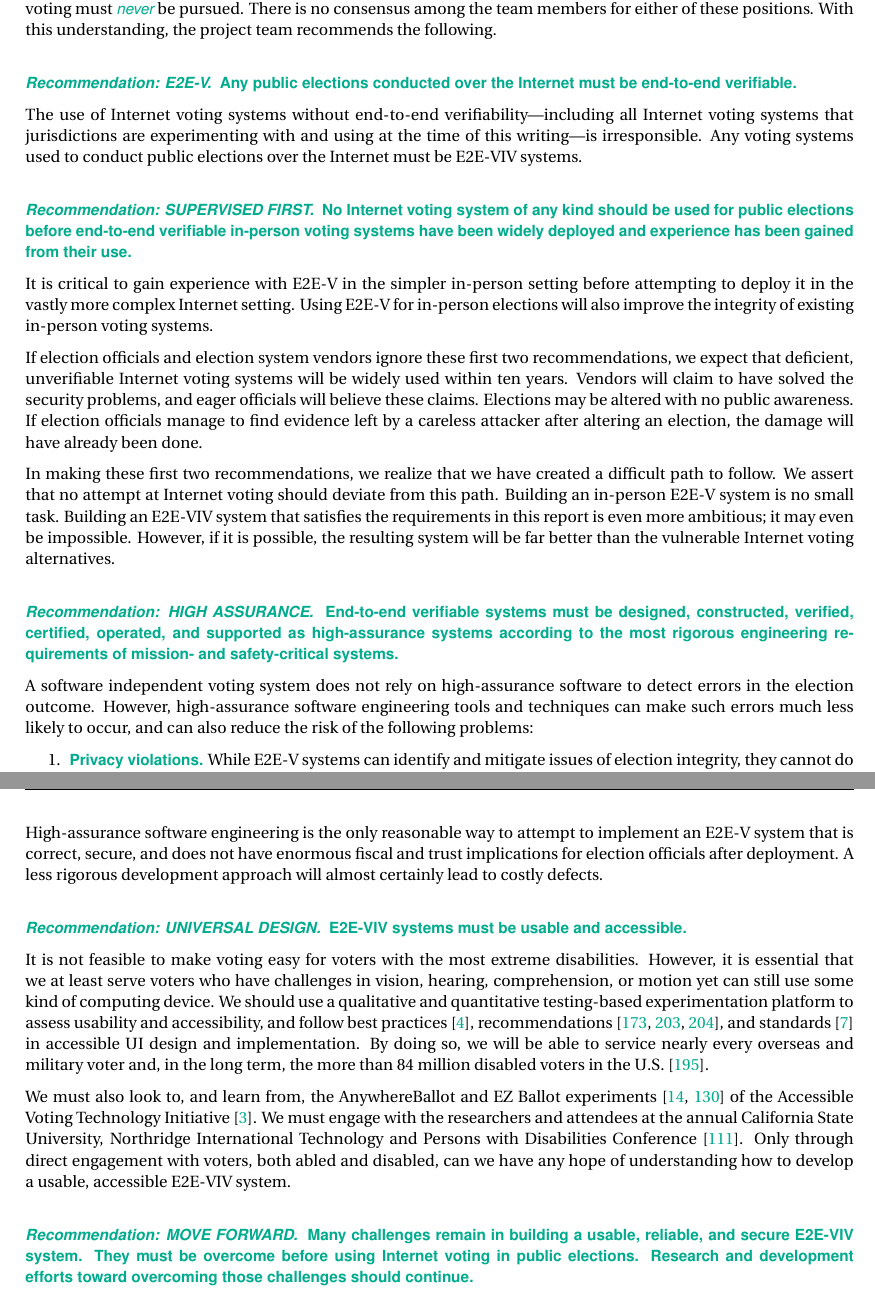
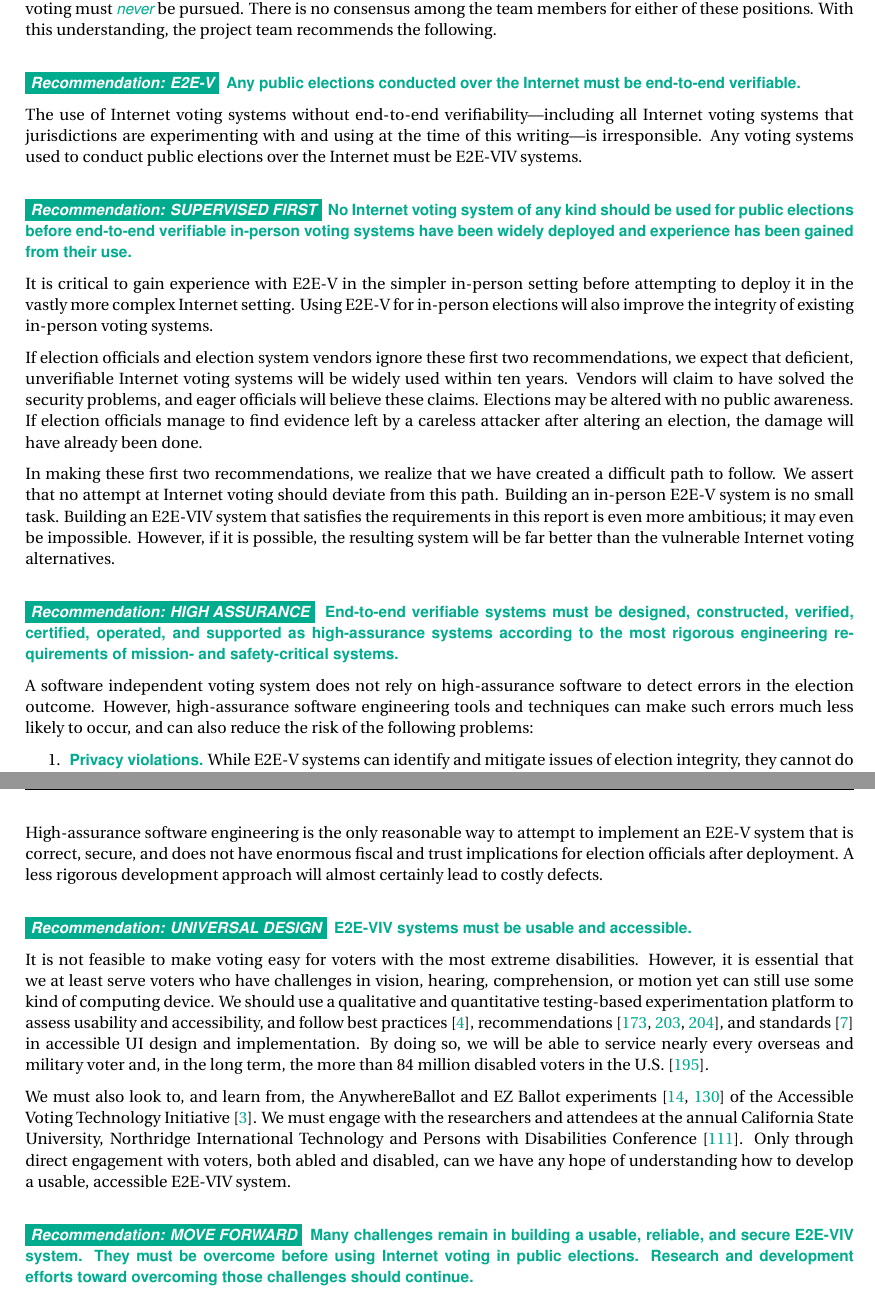
Before and after one commit to GaloisInc/e2eviv, a LaTeX thesis (report/report.tex, which reads report/conclusion.tex): two parts of pages 111 and 112 of 132, joined at a grey line, cut so that both start at the same text. Compiled offline with pdfLaTeX.

Commit message:
More formatting changes, including a new executive summary version for font consistency with LaTeX (go, Helvetica and Utopia, go!).

```diff
--- a/report/conclusion.tex
+++ b/report/conclusion.tex
@@ -61,7 +61,7 @@ The E2E-VIV Project team does not assert that Internet voting
 for either of these positions. With this understanding, the project
 team recommends the following.
 
-\vspace{12pt} \textbf{\emph{Recommendation: E2E-V.} \ Any public
+\vspace{12pt} \colorbox{DarkGreen}{\textbf{\emph{\textcolor{white}{Recommendation: E2E-V}}}} \ \textbf{Any public
   elections conducted over the Internet must be end-to-end
   verifiable.}
 
@@ -71,7 +71,9 @@ jurisdictions are experimenting with and using at the time of this
 writing---is irresponsible. Any voting systems used to conduct public
 elections over the Internet must be E2E-VIV systems.
 
-\vspace{12pt} \textbf{\emph{Recommendation: SUPERVISED FIRST.} \ No
+\vspace{12pt}
+\colorbox{DarkGreen}{\textbf{\emph{\textcolor{white}{Recommendation:
+        SUPERVISED FIRST}}}} \ \textbf{No
   Internet voting system of any kind should be used for public
   elections before end-to-end verifiable in-person voting systems have
   been widely deployed and experience has been gained from their use.}
@@ -101,7 +103,8 @@ alternatives.
 
 \vspace{12pt}
 
-\textbf{\emph{Recommendation: HIGH ASSURANCE.} \ End-to-end verifiable
+\colorbox{DarkGreen}{\textbf{\emph{\textcolor{white}{Recommendation:
+        HIGH ASSURANCE}}}} \ \textbf{End-to-end verifiable
   systems must be designed, constructed, verified, certified,
   operated, and supported as high-assurance systems according to the
   most rigorous engineering requirements of mission- and
@@ -143,8 +146,10 @@ not have enormous fiscal and trust implications for election officials
 after deployment. A less rigorous development approach will almost
 certainly lead to costly defects.
 
-\vspace{12pt} \textbf{\emph{Recommendation: UNIVERSAL DESIGN.} \
-  E2E-VIV systems must be usable and accessible.}
+\vspace{12pt}
+\colorbox{DarkGreen}{\textbf{\emph{\textcolor{white}{Recommendation:
+        UNIVERSAL DESIGN}}}} \
+  \textbf{E2E-VIV systems must be usable and accessible.}
 
 It is not feasible to make voting easy for voters with the most
 extreme disabilities. However, it is essential that we at least serve
@@ -170,7 +175,8 @@ develop a usable, accessible E2E-VIV system.
 
 \vspace{12pt}
 
-\textbf{\emph{Recommendation: MOVE FORWARD.} \ Many challenges remain
+\colorbox{DarkGreen}{\textbf{\emph{\textcolor{white}{Recommendation:
+        MOVE FORWARD}}}} \ \textbf{Many challenges remain
   in building a usable, reliable, and secure E2E-VIV system. They must
   be overcome before using Internet voting in public
   elections. Research and development efforts toward overcoming those
```
Also changed, not shown: report/executive_summary.pdf, report/report.pdf.
